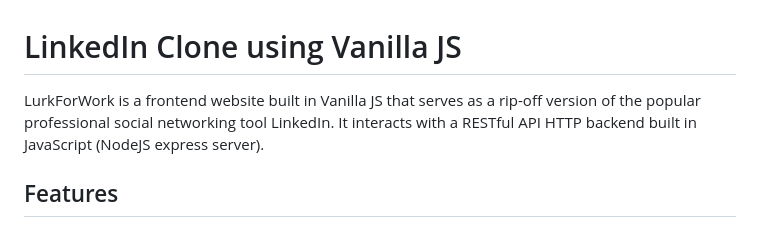
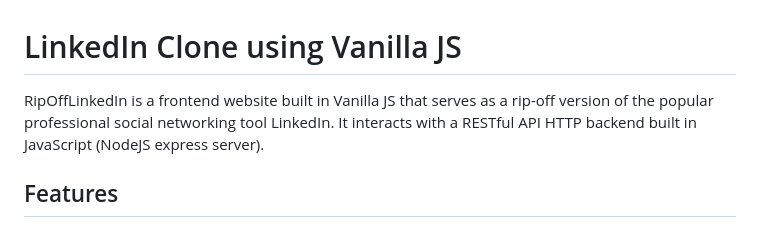
Before and after one commit to iamnishantsaxena/ReactJS-RipOffLinkedIn, a Markdown page: README.md, the part around the change. Rendered like a GitHub page.

```diff
--- a/README.md
+++ b/README.md
@@ -1,6 +1,6 @@
 # LinkedIn Clone using Vanilla JS
 
-LurkForWork is a frontend website built in Vanilla JS that serves as a rip-off version of the popular professional social networking tool LinkedIn. It interacts with a RESTful API HTTP backend built in JavaScript (NodeJS express server).
+RipOffLinkedIn is a frontend website built in Vanilla JS that serves as a rip-off version of the popular professional social networking tool LinkedIn. It interacts with a RESTful API HTTP backend built in JavaScript (NodeJS express server).
 
 ## Features
 
```
